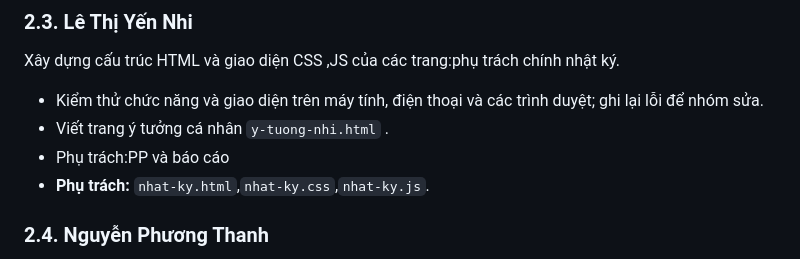
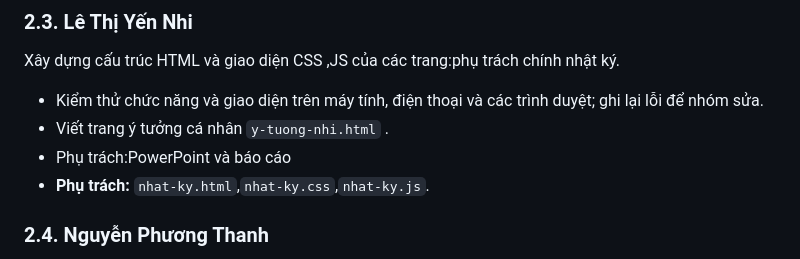
Before and after one commit to minhnck66sptin-glitch/ICT0023-K66-Nhom03--Website-nh-m-h-c-t-p-n., a Markdown page: CONTRIBUTIONS.md, the part around the change. Rendered like a GitHub page.

```diff
--- a/CONTRIBUTIONS.md
+++ b/CONTRIBUTIONS.md
@@ -43,7 +43,7 @@ Xây dựng cấu trúc HTML và giao diện CSS ,JS của các trang:phụ trá
 Xây dựng cấu trúc HTML và giao diện CSS ,JS của các trang:phụ trách chính nhật ký.
 - Kiểm thử chức năng và giao diện trên máy tính, điện thoại và các trình duyệt; ghi lại lỗi để nhóm sửa.
 - Viết trang ý tưởng cá nhân `y-tuong-nhi.html` .
-- Phụ trách:PP và báo cáo
+- Phụ trách:PowerPoint và báo cáo
 - **Phụ trách:** `nhat-ky.html`,`nhat-ky.css`,`nhat-ky.js`.
 
 ### 2.4. Nguyễn Phương Thanh
```
